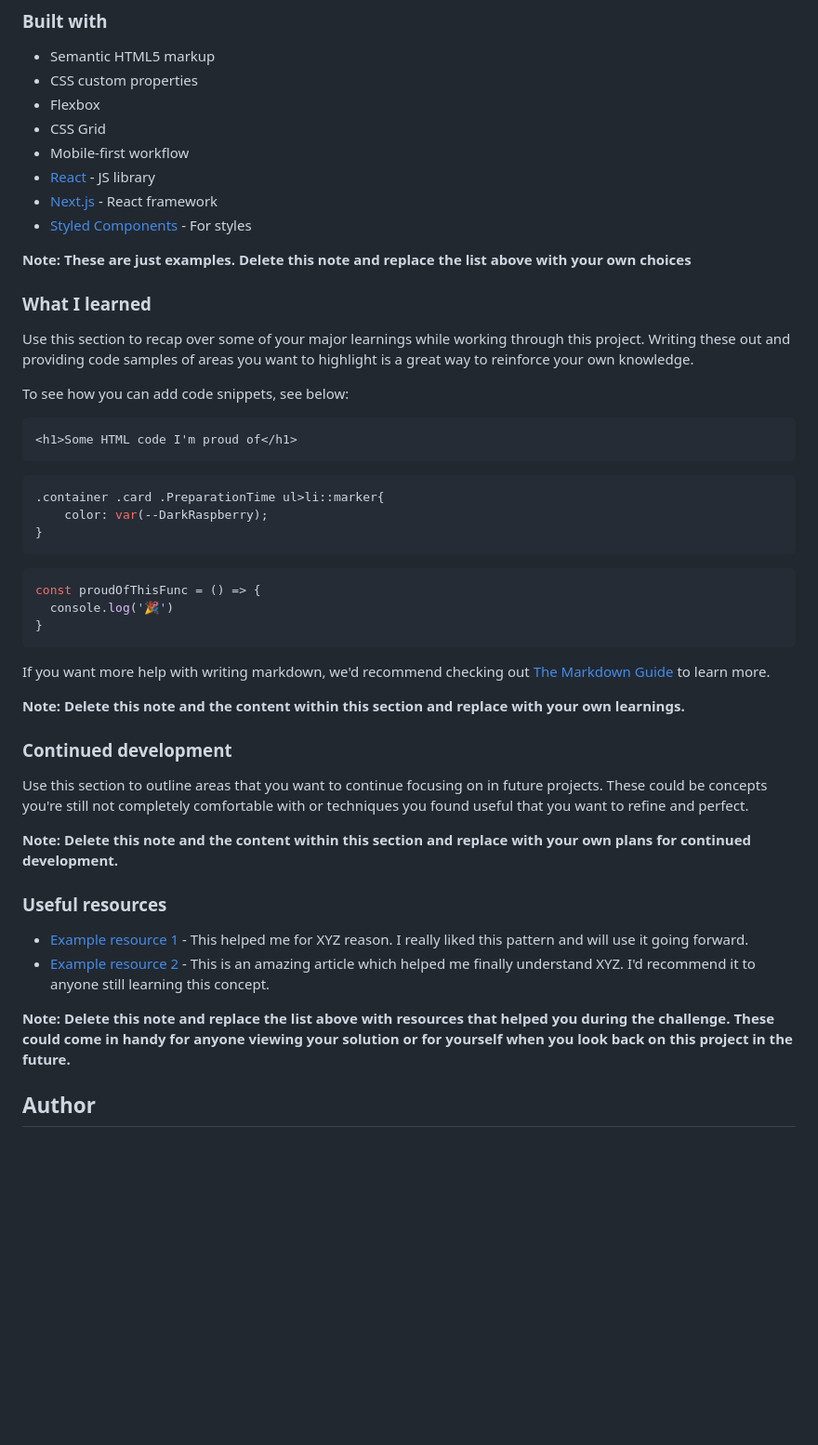
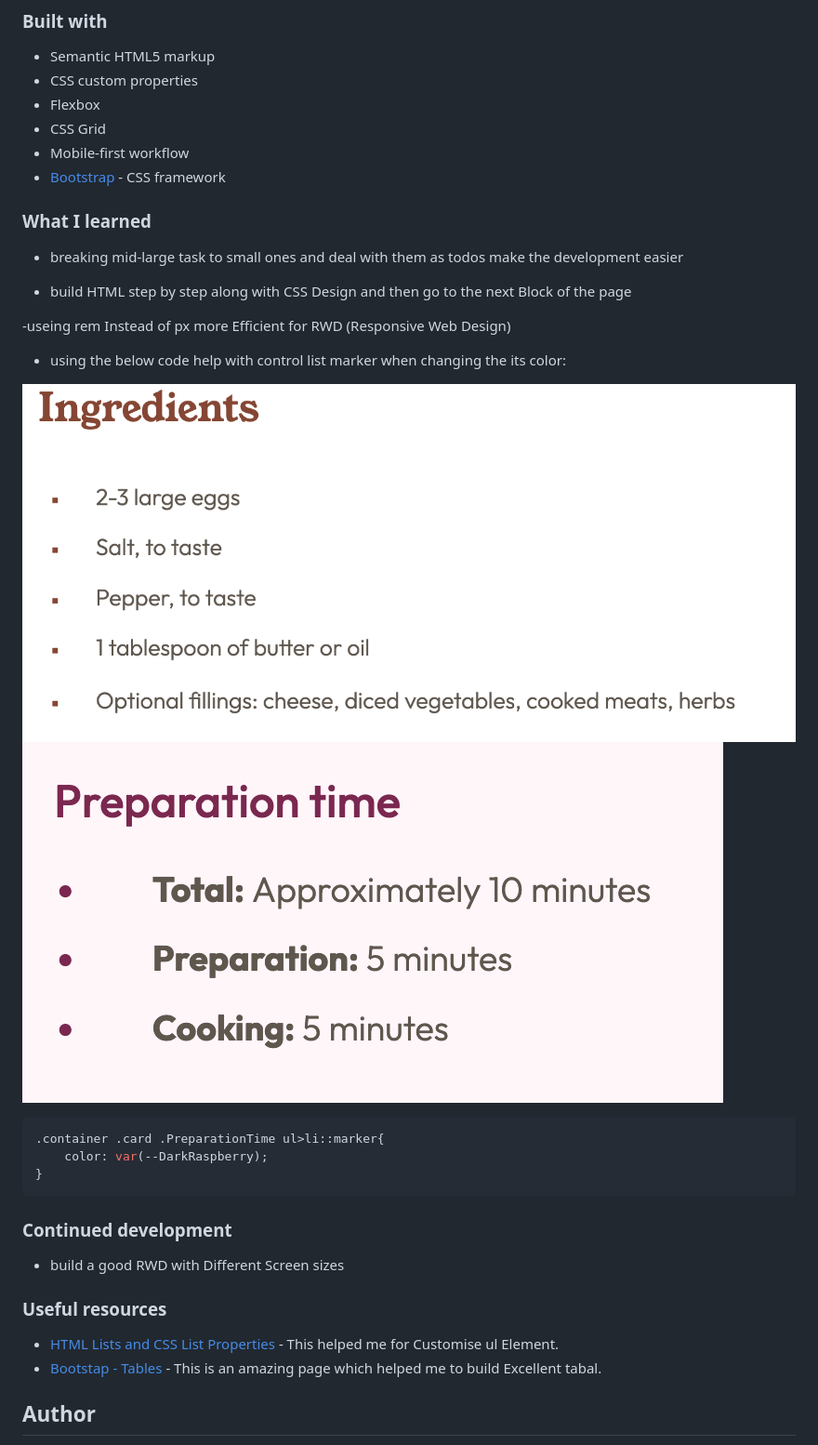
Before and after one commit to HneenAlshelaly/RecipePage, a Markdown page: README-template.md, the part around the change printed below. Shown: that part at 93% size. GitHub-like rendering; pictures changed too: image-1.png (added), image-2.png (added); blank space fills up the shorter version.

````diff
--- a/README-template.md
+++ b/README-template.md
@@ -46,48 +38,36 @@ Then crop/optimize/edit your image however you like, add it to your project, and
 - Flexbox
 - CSS Grid
 - Mobile-first workflow
-- [React](https://reactjs.org/) - JS library
-- [Next.js](https://nextjs.org/) - React framework
-- [Styled Components](https://styled-components.com/) - For styles
+- [Bootstrap](https://getbootstrap.com/) - CSS framework
 
-**Note: These are just examples. Delete this note and replace the list above with your own choices**
+
 
 ### What I learned
 
-Use this section to recap over some of your major learnings while working through this project. Writing these out and providing code samples of areas you want to highlight is a great way to reinforce your own knowledge.
+- breaking mid-large task to small ones and deal with them as todos make the development easier
 
-To see how you can add code snippets, see below:
+- build HTML step by step along with CSS Design and then go to the next Block of the page
 
-```html
-<h1>Some HTML code I'm proud of</h1>
-```
+-useing rem Instead of px more Efficient for RWD (Responsive Web Design)
+
+- using the below code help with control list marker when changing the its color:
+
+![alt text](image-1.png) ![alt text](image-2.png)
 ```css
 .container .card .PreparationTime ul>li::marker{
     color: var(--DarkRaspberry);
 }
 ```
-```js
-const proudOfThisFunc = () => {
-  console.log('🎉')
-}
-```
-
-If you want more help with writing markdown, we'd recommend checking out [The Markdown Guide](https://www.markdownguide.org/) to learn more.
-
-**Note: Delete this note and the content within this section and replace with your own learnings.**
 
 ### Continued development
 
-Use this section to outline areas that you want to continue focusing on in future projects. These could be concepts you're still not completely comfortable with or techniques you found useful that you want to refine and perfect.
-
-**Note: Delete this note and the content within this section and replace with your own plans for continued development.**
+- build a good RWD with Different Screen sizes
 
 ### Useful resources
 
-- [Example resource 1](https://www.example.com) - This helped me for XYZ reason. I really liked this pattern and will use it going forward.
-- [Example resource 2](https://www.example.com) - This is an amazing article which helped me finally understand XYZ. I'd recommend it to anyone still learning this concept.
+- [HTML Lists and CSS List Properties](https://www.w3schools.com/css/css_list.asp) - This helped me for Customise ul Element.
+- [Bootstap - Tables](https://getbootstrap.com/docs/5.3/content/tables/#accented-tables) - This is an amazing page which helped me to build Excellent tabal.
 
-**Note: Delete this note and replace the list above with resources that helped you during the challenge. These could come in handy for anyone viewing your solution or for yourself when you look back on this project in the future.**
 
 ## Author
 
````
Also changed, not shown: other parts of README-template.md (+1 -9 lines), image.png (added), 2 other files.
